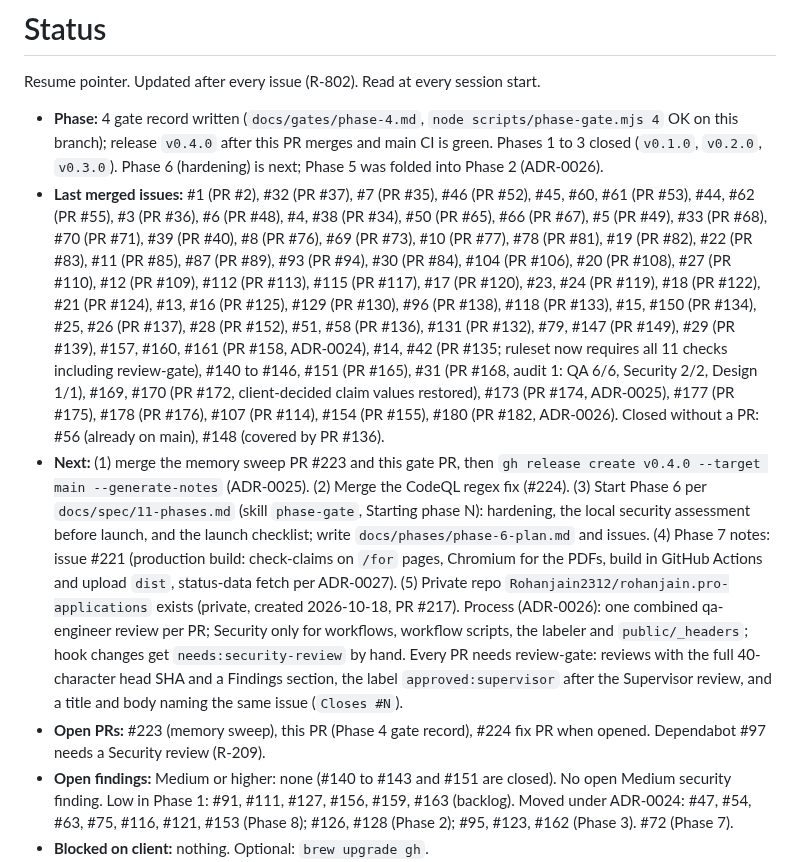
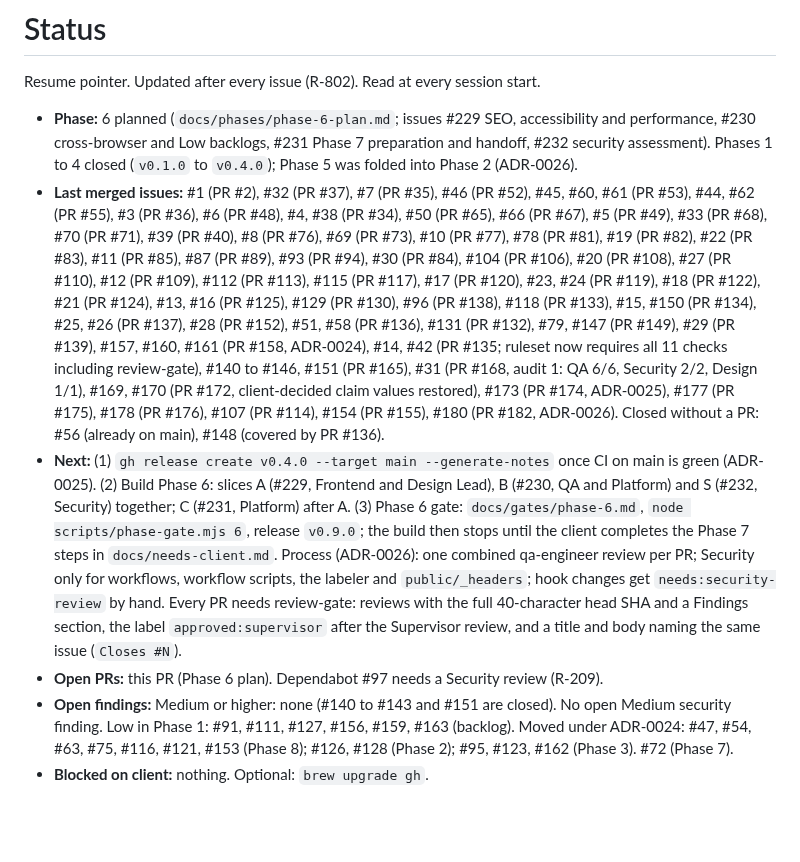
Before and after one commit to Rohanjain2312/rohanjain.pro, a Markdown page: docs/status.md, the part around the change. Drawn GitHub-style; blank space fills up the shorter version.

```diff
--- a/docs/status.md
+++ b/docs/status.md
@@ -2,11 +2,11 @@
 
 Resume pointer. Updated after every issue (R-802). Read at every session start.
 
-- **Phase:** 4 gate record written (`docs/gates/phase-4.md`, `node scripts/phase-gate.mjs 4` OK on this branch); release `v0.4.0` after this PR merges and main CI is green. Phases 1 to 3 closed (`v0.1.0`, `v0.2.0`, `v0.3.0`). Phase 6 (hardening) is next; Phase 5 was folded into Phase 2 (ADR-0026).
+- **Phase:** 6 planned (`docs/phases/phase-6-plan.md`; issues #229 SEO, accessibility and performance, #230 cross-browser and Low backlogs, #231 Phase 7 preparation and handoff, #232 security assessment). Phases 1 to 4 closed (`v0.1.0` to `v0.4.0`); Phase 5 was folded into Phase 2 (ADR-0026).
 - **Last merged issues:** #1 (PR #2), #32 (PR #37), #7 (PR #35), #46 (PR #52), #45, #60, #61 (PR #53), #44, #62 (PR #55), #3 (PR #36), #6 (PR #48), #4, #38 (PR #34), #50 (PR #65), #66 (PR #67), #5 (PR #49), #33 (PR #68), #70 (PR #71), #39 (PR #40), #8 (PR #76), #69 (PR #73), #10 (PR #77), #78 (PR #81), #19 (PR #82), #22 (PR #83), #11 (PR #85), #87 (PR #89), #93 (PR #94), #30 (PR #84), #104 (PR #106), #20 (PR #108), #27 (PR #110), #12 (PR #109), #112 (PR #113), #115 (PR #117), #17 (PR #120), #23, #24 (PR #119), #18 (PR #122), #21 (PR #124), #13, #16 (PR #125), #129 (PR #130), #96 (PR #138), #118 (PR #133), #15, #150 (PR #134), #25, #26 (PR #137), #28 (PR #152), #51, #58 (PR #136), #131 (PR #132), #79, #147 (PR #149), #29 (PR #139), #157, #160, #161 (PR #158, ADR-0024), #14, #42 (PR #135; ruleset now requires all 11 checks including review-gate), #140 to #146, #151 (PR #165), #31 (PR #168, audit 1: QA 6/6, Security 2/2, Design 1/1), #169, #170 (PR #172, client-decided claim values restored), #173 (PR #174, ADR-0025), #177 (PR #175), #178 (PR #176), #107 (PR #114), #154 (PR #155), #180 (PR #182, ADR-0026). Closed without a PR: #56 (already on main), #148 (covered by PR #136).
-- **Next:** (1) merge the memory sweep PR #223 and this gate PR, then `gh release create v0.4.0 --target main --generate-notes` (ADR-0025). (2) Merge the CodeQL regex fix (#224). (3) Start Phase 6 per `docs/spec/11-phases.md` (skill `phase-gate`, Starting phase N): hardening, the local security assessment before launch, and the launch checklist; write `docs/phases/phase-6-plan.md` and issues. (4) Phase 7 notes: issue #221 (production build: check-claims on `/for` pages, Chromium for the PDFs, build in GitHub Actions and upload `dist`, status-data fetch per ADR-0027). (5) Private repo `Rohanjain2312/rohanjain.pro-applications` exists (private, created 2026-10-18, PR #217). Process (ADR-0026): one combined qa-engineer review per PR; Security only for workflows, workflow scripts, the labeler and `public/_headers`; hook changes get `needs:security-review` by hand.
+- **Next:** (1) `gh release create v0.4.0 --target main --generate-notes` once CI on main is green (ADR-0025). (2) Build Phase 6: slices A (#229, Frontend and Design Lead), B (#230, QA and Platform) and S (#232, Security) together; C (#231, Platform) after A. (3) Phase 6 gate: `docs/gates/phase-6.md`, `node scripts/phase-gate.mjs 6`, release `v0.9.0`; the build then stops until the client completes the Phase 7 steps in `docs/needs-client.md`. Process (ADR-0026): one combined qa-engineer review per PR; Security only for workflows, workflow scripts, the labeler and `public/_headers`; hook changes get `needs:security-review` by hand.
   Every PR needs review-gate: reviews with the full 40-character head SHA and a Findings section, the label `approved:supervisor` after the Supervisor review, and a title and body naming the same issue (`Closes #N`).
-- **Open PRs:** #223 (memory sweep), this PR (Phase 4 gate record), #224 fix PR when opened. Dependabot #97 needs a Security review (R-209).
+- **Open PRs:** this PR (Phase 6 plan). Dependabot #97 needs a Security review (R-209).
 - **Open findings:** Medium or higher: none (#140 to #143 and #151 are closed). No open Medium security finding. Low in Phase 1: #91, #111, #127, #156, #159, #163 (backlog). Moved under ADR-0024: #47, #54, #63, #75, #116, #121, #153 (Phase 8); #126, #128 (Phase 2); #95, #123, #162 (Phase 3). #72 (Phase 7).
 - **Blocked on client:** nothing. Optional: `brew upgrade gh`.
 - **Process:** subagents on sonnet (haiku for chores), no opus; up to eight agents at a time (ADR-0022, supersedes the ADR-0020 cap). Subagents leave agent memory uncommitted (#104); before removing a worktree, copy its memory into `supervisor/107-memory`. Run `npm ci` in the main checkout after a merge that changes the lockfile (nested worktrees resolve its `tsconfig.json`). Run `gh pr ready` from the PR's worktree. Before approving, check the PR merges with current main and no new verify gate landed since its run. Agents do not run `npm run hooks:install` (PR #109 decision). An owner may push fixes to its own files onto another role's PR branch from a detached checkout (PR #85 decision). Follow the Phase 0 retro process change (run-review to the letter).
```
Also changed, not shown: docs/phases/phase-6-plan.md (added, +24 -0 lines).
